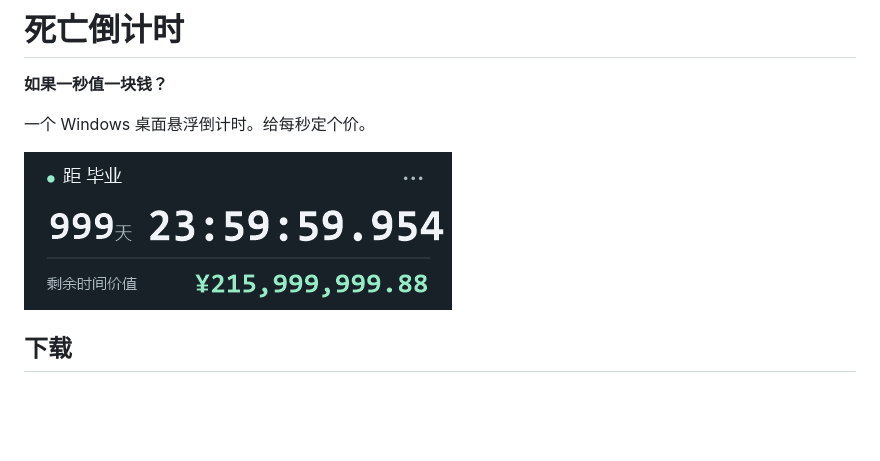
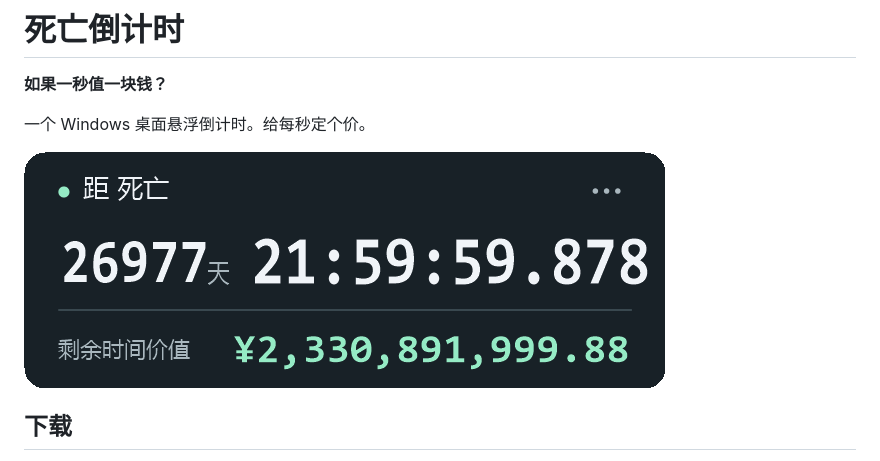
Before and after one commit to jk-eric/death-countdown, a Markdown page: README.md, the part around the change. Rendered like a GitHub page; pictures changed too: docs/death-countdown.png (added), docs/preview.png (deleted); blank space fills up the shorter version.

Commit message:
将首页预览改为距死亡倒计时

```diff
--- a/README.md
+++ b/README.md
@@ -4,7 +4,7 @@
 
 一个 Windows 桌面悬浮倒计时。给每秒定个价。
 
-![毕业倒计时悬浮窗示例](docs/preview.png)
+![悬浮窗显示「距死亡」倒计时，以及按每秒一元计算的剩余时间价值](docs/death-countdown.png)
 
 ## 下载
 
```
